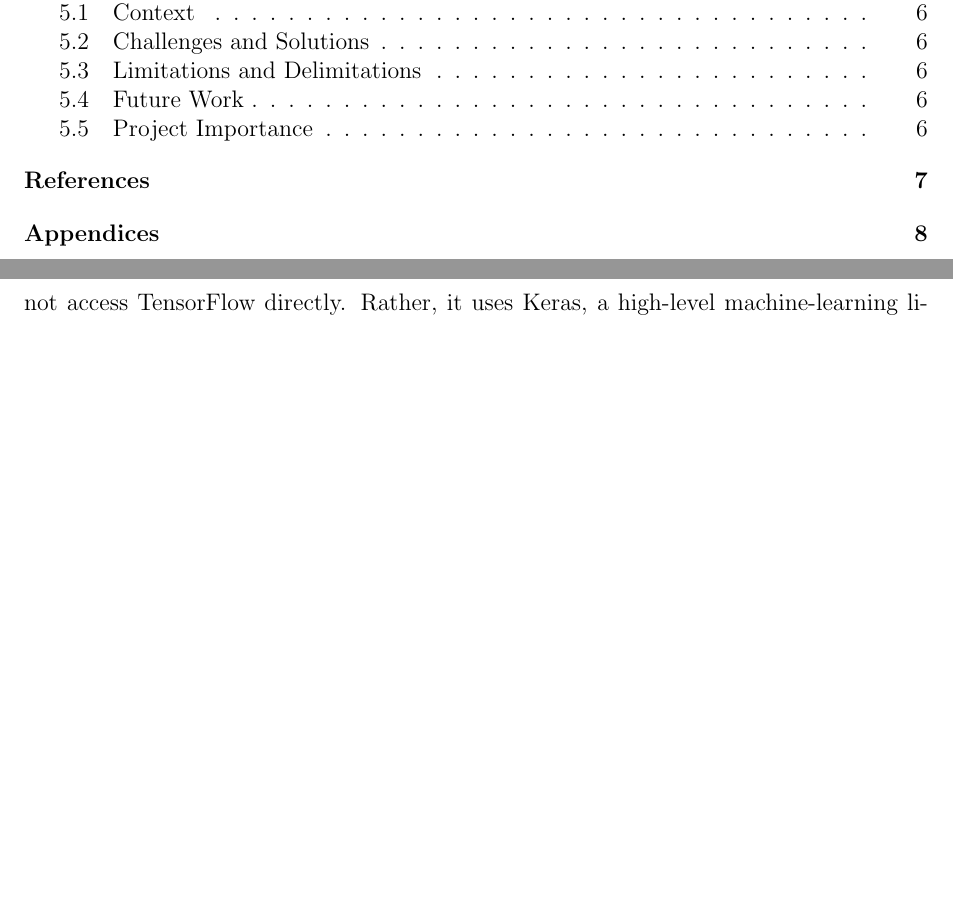
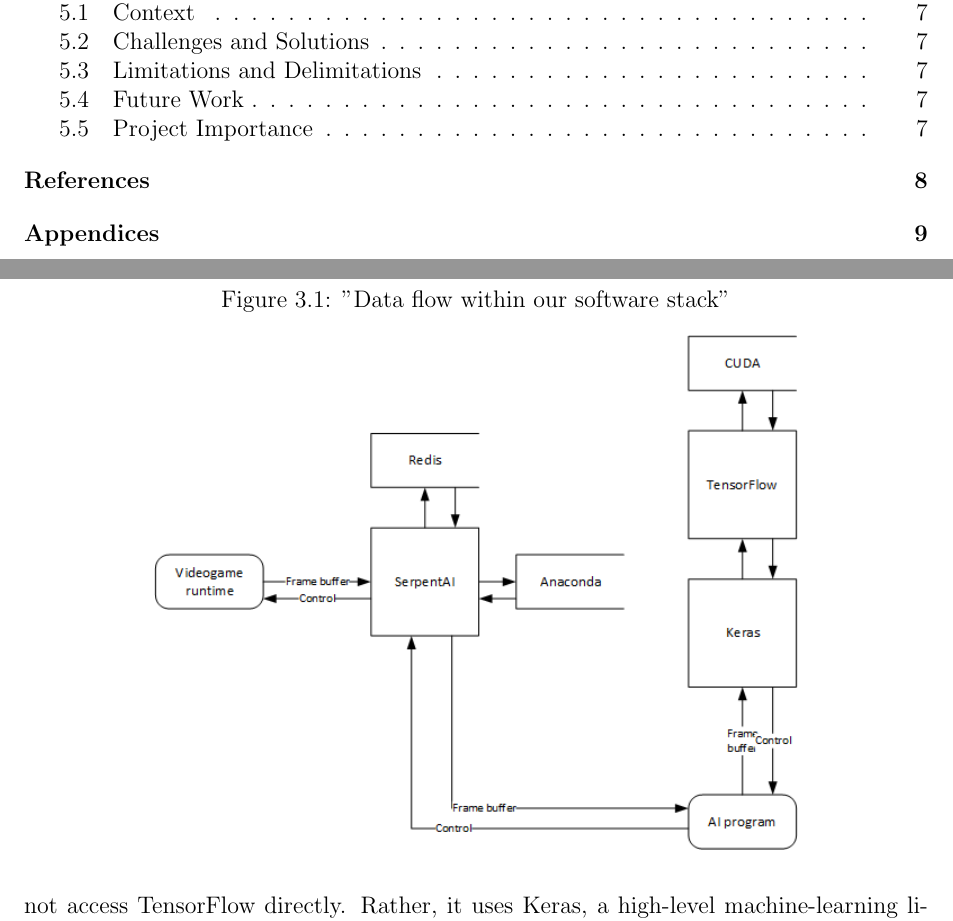
Before and after one commit to ContentsMayBeHot/RivalsofAetherSupervisedLearning, a LaTeX thesis (CapstoneDesignDocument/capstone.tex, which reads CapstoneDesignDocument/sections/methods.tex): two parts of pages 5 and 12 of 16 before the commit and two parts of pages 5 and 12 of 17 after it, joined at a grey line, cut so that both start at the same text, the shorter picture padded with empty space. Compiled offline with pdfLaTeX.

Commit message:
Added data flow diagram

```diff
--- a/CapstoneDesignDocument/sections/methods.tex
+++ b/CapstoneDesignDocument/sections/methods.tex
@@ -5,6 +5,12 @@
 %-------------------------------------------%
 
 Design details of your project. This section can include various descriptions, figures, diagrams, wireframes, etc that are driving your project implementation.
+
+\begin{figure}
+	\caption{"Data flow within our software stack"}
+	\centering
+		\includegraphics[scale = 0.75]{dataflow.png} \\
+\end{figure}
 
 %-------------------------------------------%
 
```
